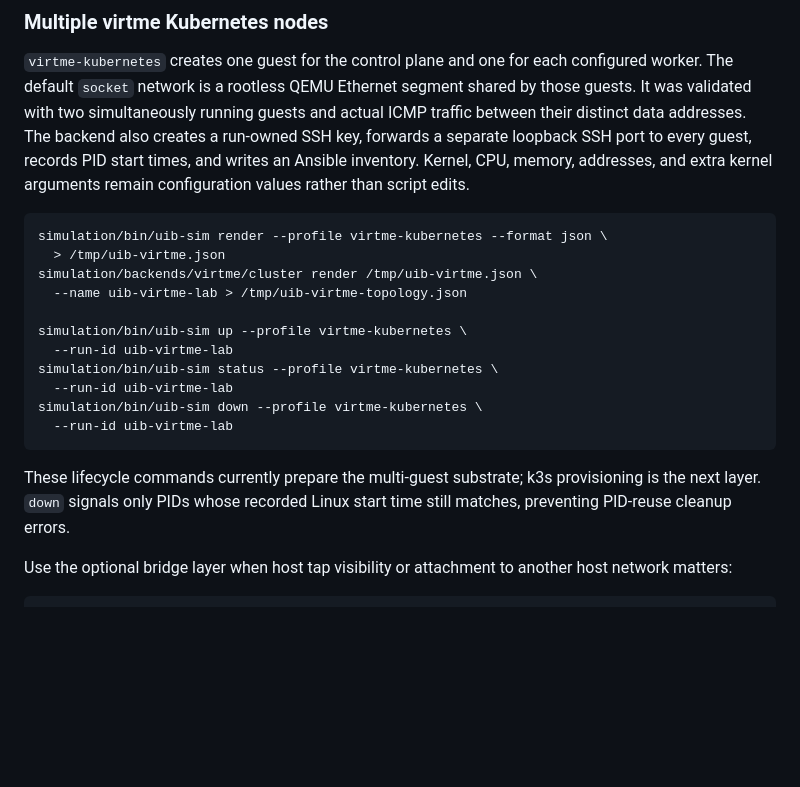
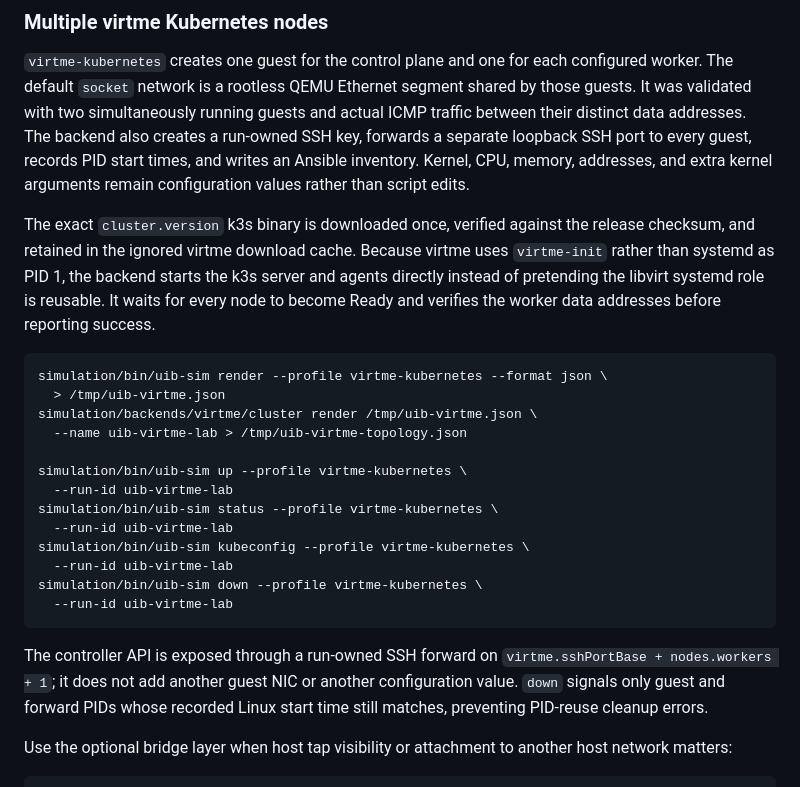
Before and after one commit to NikAleksandrov/uib, a Markdown page: docs/llm-cluster-simulation.md, the part around one of its changes. GitHub-like rendering; blank space fills up the shorter version.

````diff
--- a/docs/llm-cluster-simulation.md
+++ b/docs/llm-cluster-simulation.md
@@ -1703,6 +1703,13 @@ port to every guest, records PID start times, and writes an Ansible inventory.
 Kernel, CPU, memory, addresses, and extra kernel arguments remain configuration
 values rather than script edits.
 
+The exact `cluster.version` k3s binary is downloaded once, verified against the
+release checksum, and retained in the ignored virtme download cache. Because
+virtme uses `virtme-init` rather than systemd as PID 1, the backend starts the
+k3s server and agents directly instead of pretending the libvirt systemd role
+is reusable. It waits for every node to become Ready and verifies the worker
+data addresses before reporting success.
+
 ```text
 simulation/bin/uib-sim render --profile virtme-kubernetes --format json \
   > /tmp/uib-virtme.json
@@ -1713,13 +1720,16 @@ simulation/bin/uib-sim up --profile virtme-kubernetes \
   --run-id uib-virtme-lab
 simulation/bin/uib-sim status --profile virtme-kubernetes \
   --run-id uib-virtme-lab
+simulation/bin/uib-sim kubeconfig --profile virtme-kubernetes \
+  --run-id uib-virtme-lab
 simulation/bin/uib-sim down --profile virtme-kubernetes \
   --run-id uib-virtme-lab
 ```
 
-These lifecycle commands currently prepare the multi-guest substrate; k3s
-provisioning is the next layer. `down` signals only PIDs whose recorded Linux
-start time still matches, preventing PID-reuse cleanup errors.
+The controller API is exposed through a run-owned SSH forward on
+`virtme.sshPortBase + nodes.workers + 1`; it does not add another guest NIC or
+another configuration value. `down` signals only guest and forward PIDs whose
+recorded Linux start time still matches, preventing PID-reuse cleanup errors.
 
 Use the optional bridge layer when host tap visibility or attachment to another
 host network matters:
````
Also changed, not shown: other parts of docs/llm-cluster-simulation.md (+27 -3 lines).
